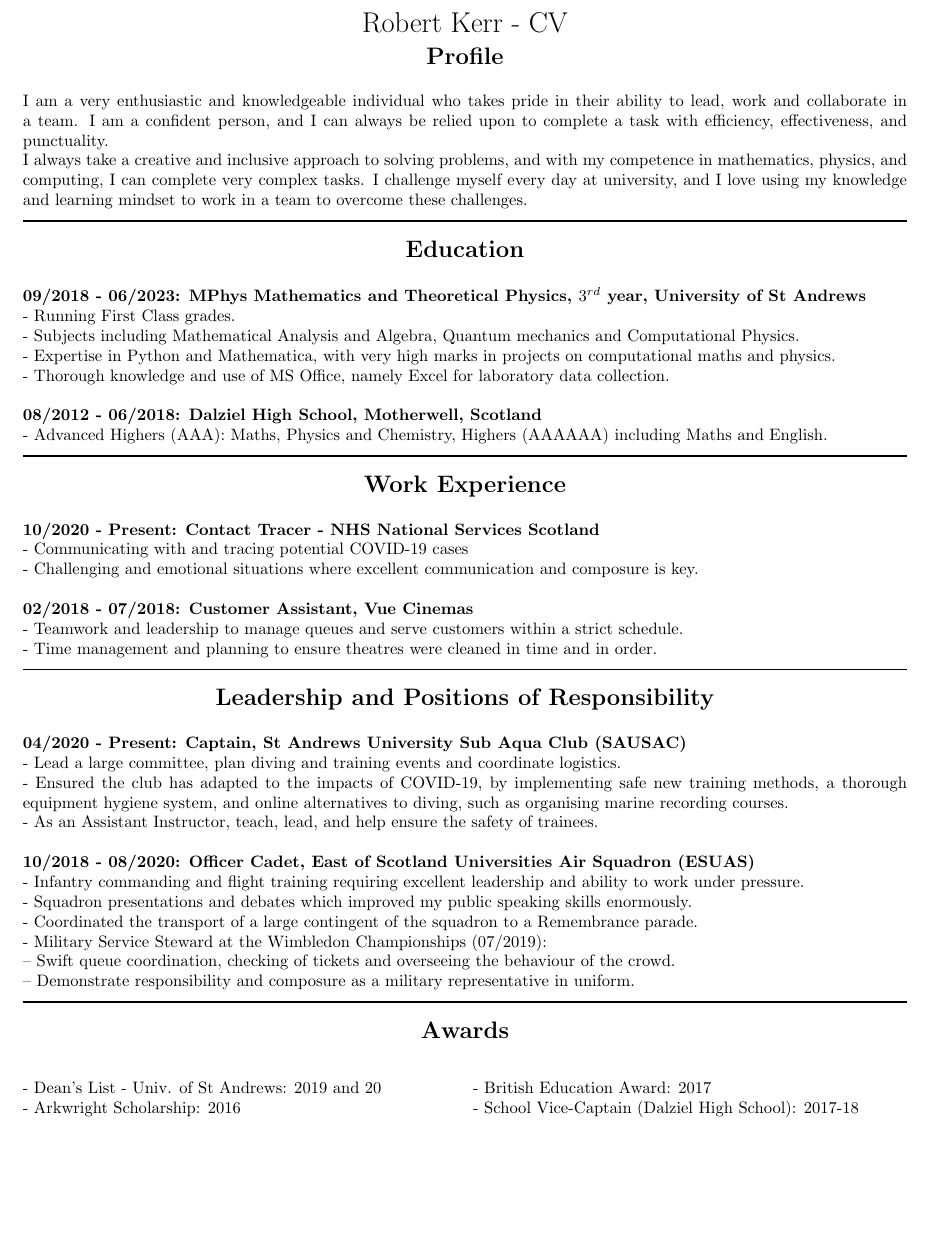
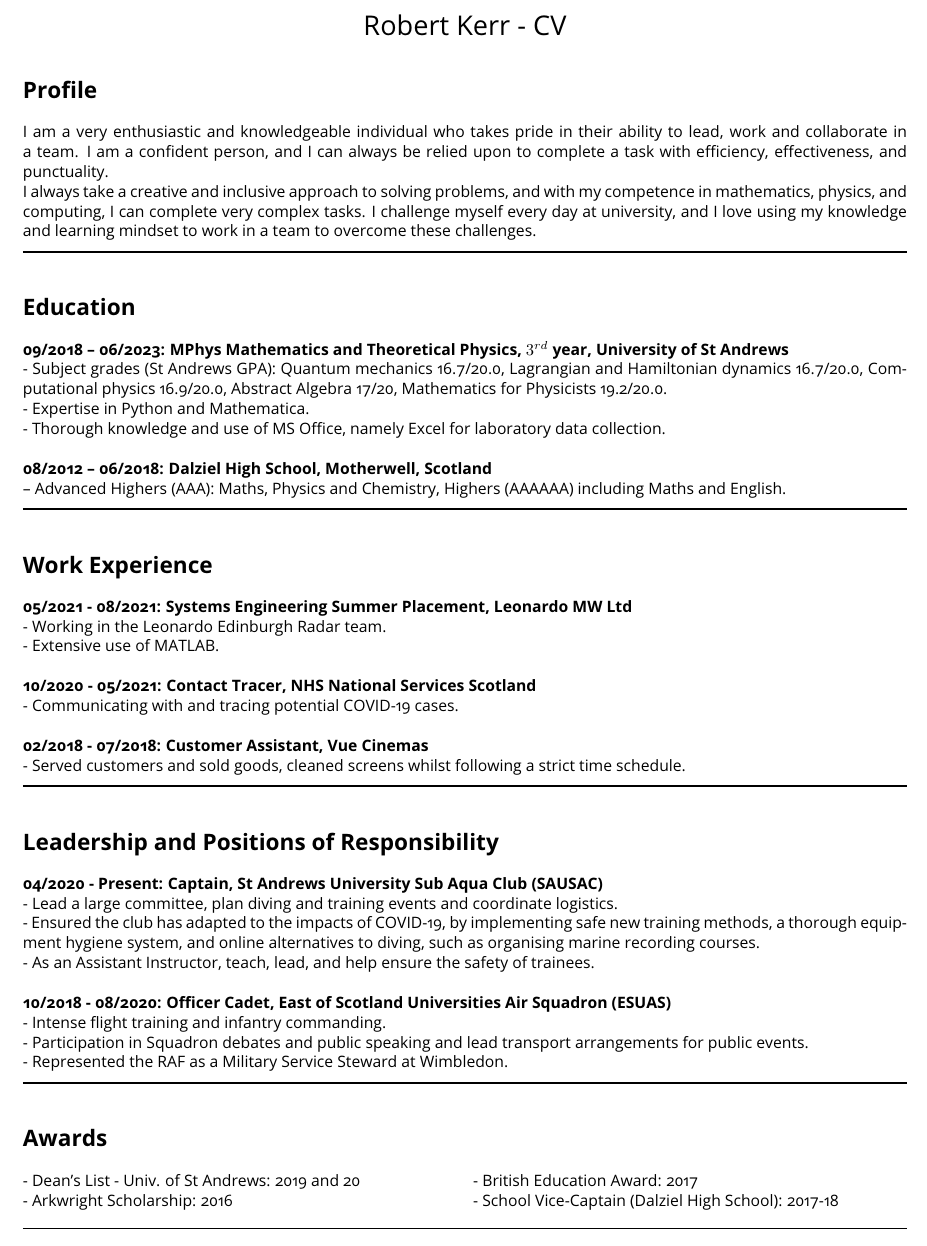
Before and after one commit to robertjkerr/CV, a LaTeX CV (src/cv.tex, which reads src/sections/experience.tex, src/sections/more.tex): part of page 1 of 2, cut so that both start at the same text, the shorter picture padded with empty space. Compiled offline with pdfLaTeX.

Commit message:
Improve looks and update for June 2021

```diff
--- a/src/sections/experience.tex
+++ b/src/sections/experience.tex
@@ -7,14 +7,13 @@
 %Education section
 %
 \section*{Education}
-\textbf{09/2018 - 06/2023: MPhys Mathematics and Theoretical Physics, $3^{rd}$ year, University of St Andrews}\\
- - Running First Class grades.\\
- - Subjects including Mathematical Analysis and Algebra, Quantum mechanics and Computational Physics.\\
- - Expertise in Python and Mathematica, with very high marks in projects on computational maths and physics.\\
+\textbf{09/2018 -- 06/2023: MPhys Mathematics and Theoretical Physics, $3^{rd}$ year, University of St Andrews}\\
+ - Subject grades (St Andrews GPA): Quantum mechanics 16.7/20.0, Lagrangian and Hamiltonian dynamics 16.7/20.0, Computational physics 16.9/20.0, Abstract Algebra 17/20, Mathematics for Physicists 19.2/20.0.\\
+ - Expertise in Python and Mathematica.\\
  - Thorough knowledge and use of MS Office, namely Excel for laboratory data collection.\\
 
-\textbf{08/2012 - 06/2018: Dalziel High School, Motherwell, Scotland}\\
- - Advanced Highers (AAA): Maths, Physics and Chemistry, Highers (AAAAAA) including Maths and English.
+\textbf{08/2012 -- 06/2018: Dalziel High School, Motherwell, Scotland}\\
+ -- Advanced Highers (AAA): Maths, Physics and Chemistry, Highers (AAAAAA) including Maths and English.
 
 \noindent\rule[0.5ex]{\linewidth}{1pt}
 
@@ -22,14 +21,16 @@
 %Work Experience section
 %
 \section*{Work Experience}
-\textbf{10/2020 - Present: Contact Tracer - NHS National Services Scotland}\\
- - Communicating with and tracing potential COVID-19 cases\\
- - Challenging and emotional situations where excellent communication and composure is key.\\
+\textbf{05/2021 - 08/2021: Systems Engineering Summer Placement, Leonardo MW Ltd}\\
+ - Working in the Leonardo Edinburgh Radar team.\\
+ - Extensive use of MATLAB.\\
+
+
+\textbf{10/2020 - 05/2021: Contact Tracer, NHS National Services Scotland}\\
+ - Communicating with and tracing potential COVID-19 cases.\\
 
 \textbf{02/2018 - 07/2018: Customer Assistant, Vue Cinemas}\\
- - Teamwork and leadership to manage queues and serve customers within a strict schedule.\\
- - Time management and planning to ensure theatres were cleaned in time and in order.
-
+ - Served customers and sold goods, cleaned screens whilst following a strict time schedule.\\
 \noindent\rule[0.5ex]{\linewidth}{1pt}
 
 %
@@ -42,11 +43,7 @@
  - As an Assistant Instructor, teach, lead, and help ensure the safety of trainees.\\
 
 \textbf{10/2018 - 08/2020: Officer Cadet, East of Scotland Universities Air Squadron (ESUAS)}\\
- - Infantry commanding and flight training requiring excellent leadership and ability to work under pressure.\\
- - Squadron presentations and debates which improved my public speaking skills enormously.\\
- - Coordinated the transport of a large contingent of the squadron to a Remembrance parade.\\
- - Military Service Steward at the Wimbledon Championships (07/2019):\\
-    -- Swift queue coordination, checking of tickets and overseeing the behaviour of the crowd.\\
-    -- Demonstrate responsibility and composure as a military representative in uniform.
-
+ - Intense flight training and infantry commanding.\\
+ - Participation in Squadron debates and public speaking and lead transport arrangements for public events.\\
+ - Represented the RAF as a Military Service Steward at Wimbledon.\\
 \noindent\rule[0.5ex]{\linewidth}{1pt}
--- a/src/sections/more.tex
+++ b/src/sections/more.tex
@@ -10,7 +10,7 @@
  - School Vice-Captain (Dalziel High School): 2017-18
 \end{multicols}
 
-\noindent\rule[0.5ex]{\linewidth}{1pt}
+\noindent\rule[2ex]{\linewidth}{1pt}
 
 
 \section*{Hobbies and Extra-Curricular Interests}
```
Also changed, not shown: src/cv.tex (+9 -3 lines), src/sections/more.tex (2 more changed lines).
